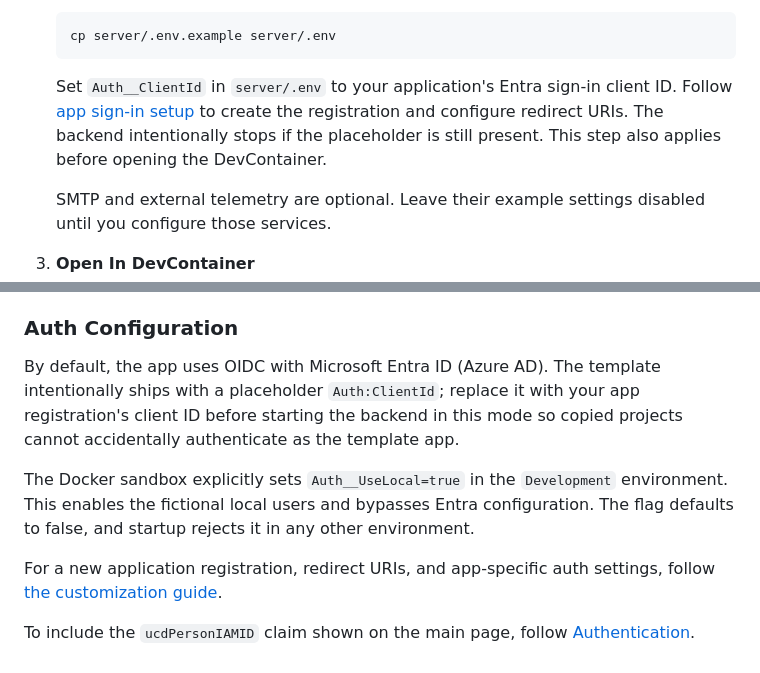
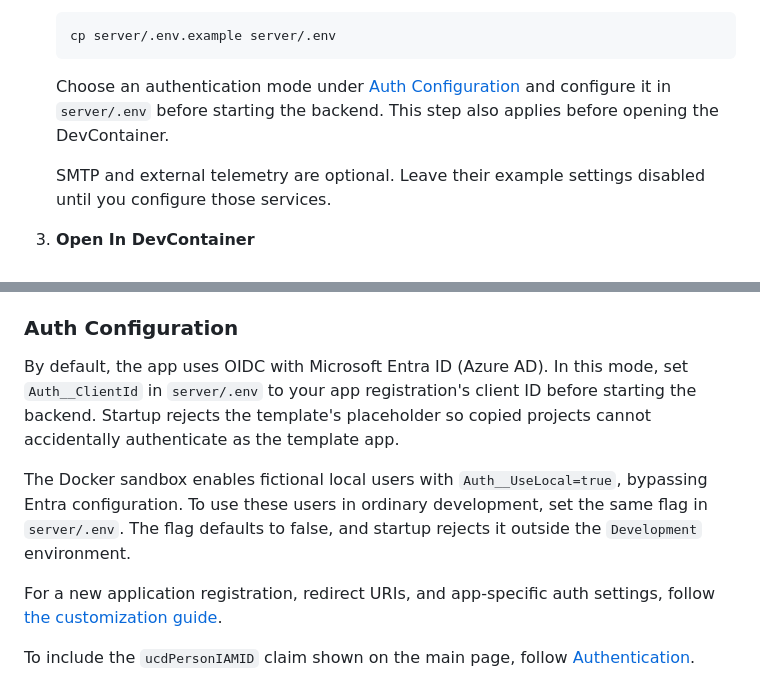
Before and after one commit to ucdavis/web-app-template, a Markdown page: README.md, 2 parts joined by grey strips. Rendered like a GitHub page.

Commit message:
no-mistakes(document): Correct development setup links and authentication guidance

````diff
--- a/README.md
+++ b/README.md
@@ -49,7 +49,7 @@ This deletes the sandbox database and local sign-in keys. It does not affect the
    cp server/.env.example server/.env
    ```
 
-   Set `Auth__ClientId` in `server/.env` to your application's Entra sign-in client ID. Follow [app sign-in setup](README.customization.md#3-microsoft-entra-id-azure-ad-app-sign-in-setup) to create the registration and configure redirect URIs. The backend intentionally stops if the placeholder is still present. This step also applies before opening the DevContainer.
+   Choose an authentication mode under [Auth Configuration](#auth-configuration) and configure it in `server/.env` before starting the backend. This step also applies before opening the DevContainer.
 
    SMTP and external telemetry are optional. Leave their example settings disabled until you configure those services.
 
@@ -154,9 +154,9 @@ Useful companion commands:
 
 ### Auth Configuration
 
-By default, the app uses OIDC with Microsoft Entra ID (Azure AD). The template intentionally ships with a placeholder `Auth:ClientId`; replace it with your app registration's client ID before starting the backend in this mode so copied projects cannot accidentally authenticate as the template app.
+By default, the app uses OIDC with Microsoft Entra ID (Azure AD). In this mode, set `Auth__ClientId` in `server/.env` to your app registration's client ID before starting the backend. Startup rejects the template's placeholder so copied projects cannot accidentally authenticate as the template app.
 
-The Docker sandbox explicitly sets `Auth__UseLocal=true` in the `Development` environment. This enables the fictional local users and bypasses Entra configuration. The flag defaults to false, and startup rejects it in any other environment.
+The Docker sandbox enables fictional local users with `Auth__UseLocal=true`, bypassing Entra configuration. To use these users in ordinary development, set the same flag in `server/.env`. The flag defaults to false, and startup rejects it outside the `Development` environment.
 
 For a new application registration, redirect URIs, and app-specific auth settings, follow [the customization guide](README.customization.md#3-microsoft-entra-id-azure-ad-app-sign-in-setup).
 
````
Also changed, not shown: .github/copilot-instructions.md (+2 -2 lines), AGENTS.md (+1 -1 lines).
